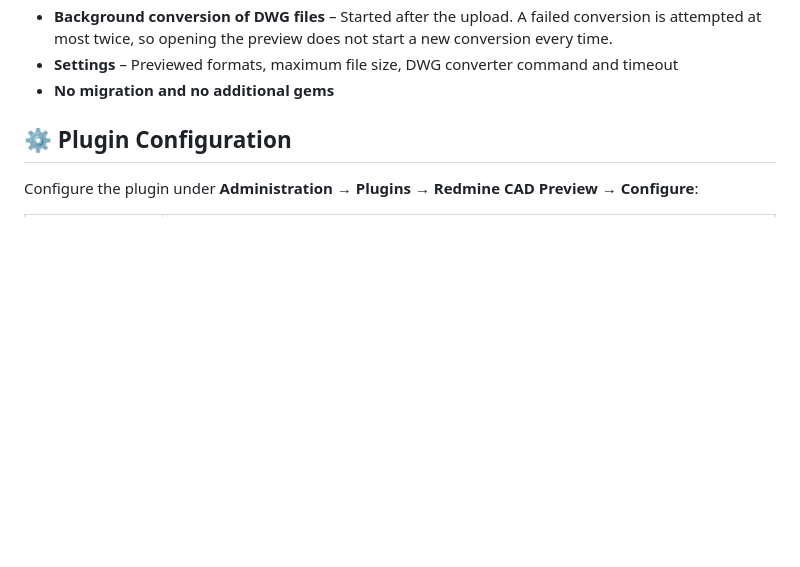
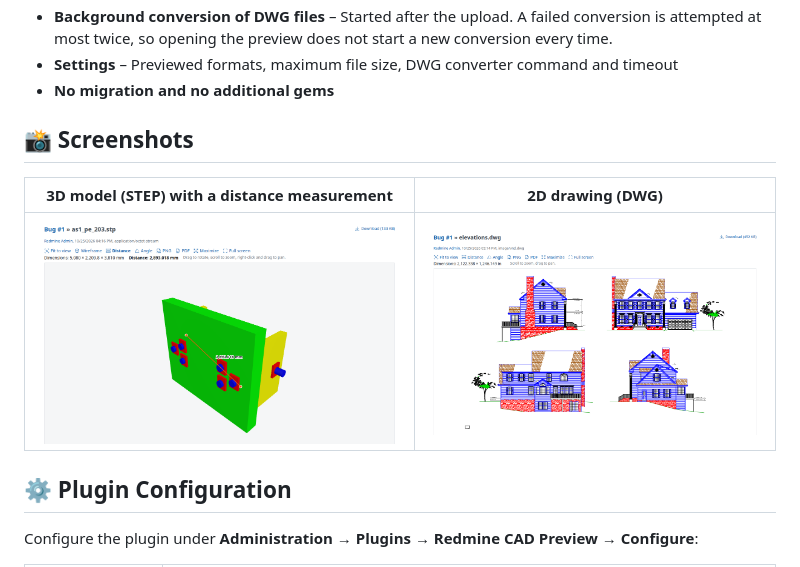
Before and after one commit to cosmoBots/redmine_cad_preview, a Markdown page: README.md, the part around one of its changes. Drawn GitHub-style; blank space fills up the shorter version.

Commit message:
Show the screenshots side by side in their own section of the README
Co-Authored-By: Claude Opus 5.5 <noreply@anthropic.com>

```diff
--- a/README.md
+++ b/README.md
@@ -33,6 +29,12 @@ This plugin shows CAD attachments directly in Redmine: 3D models can be rotated,
 - **Background conversion of DWG files** – Started after the upload. A failed conversion is attempted at most twice, so opening the preview does not start a new conversion every time.
 - **Settings** – Previewed formats, maximum file size, DWG converter command and timeout
 - **No migration and no additional gems**
+
+## 📸 Screenshots
+
+| 3D model (STEP) with a distance measurement | 2D drawing (DWG) |
+| --- | --- |
+| [![3D preview of a STEP assembly with a distance measurement](docs/screenshot-3d.png)](docs/screenshot-3d.png) | [![2D preview of a DWG drawing](docs/screenshot-2d.png)](docs/screenshot-2d.png) |
 
 ## ⚙️ Plugin Configuration
 
```
Also changed, not shown: other parts of README.md (+0 -4 lines).
